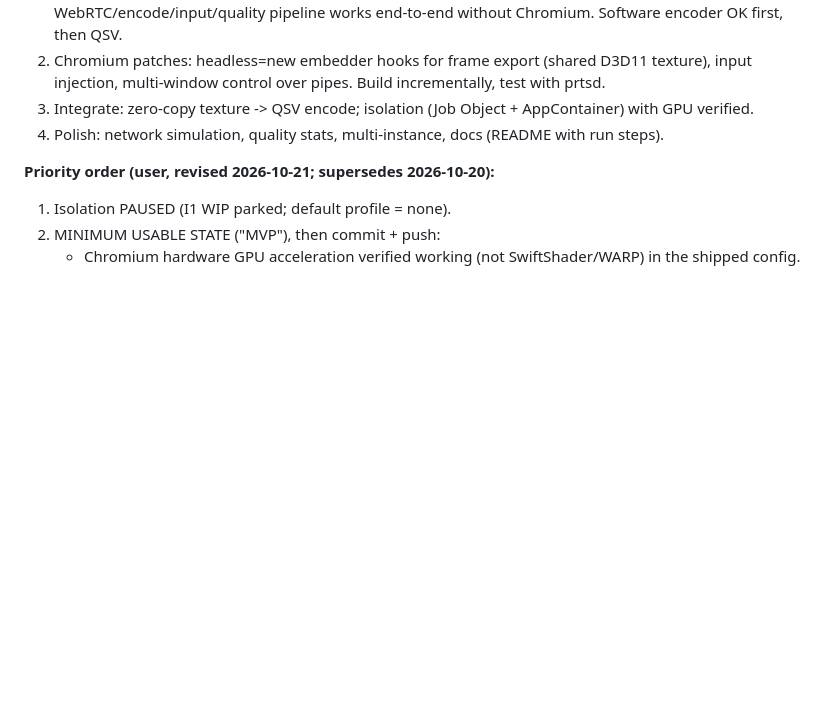
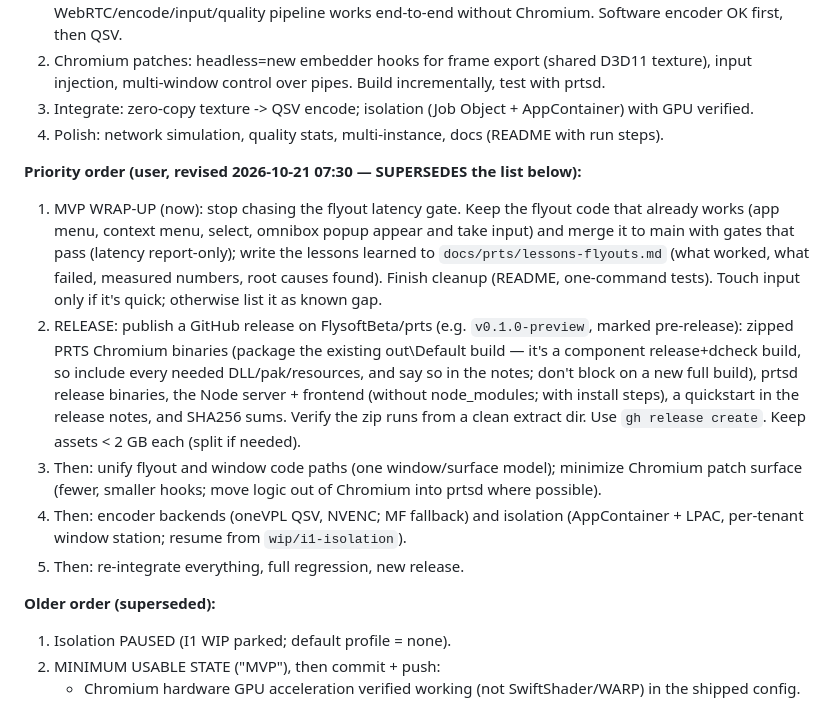
Before and after one commit to FlysoftBeta/prts, a Markdown page: docs/prts/PLAN.md, the part around the change. Rendered like a GitHub page; blank space fills up the shorter version.

Commit message:
docs(prts): MVP wrap-up + release first; then unify/minimize, encoders, isolation
Co-Authored-By: Claude Opus 5.5 <noreply@anthropic.com>

```diff
--- a/docs/prts/PLAN.md
+++ b/docs/prts/PLAN.md
@@ -98,7 +98,25 @@ PRTS (custom headless Chromium)  --anonymous pipes-->  prtsd (Rust, windows-rs)
 3. Integrate: zero-copy texture -> QSV encode; isolation (Job Object + AppContainer) with GPU verified.
 4. Polish: network simulation, quality stats, multi-instance, docs (README with run steps).
 
-**Priority order (user, revised 2026-10-21; supersedes 2026-10-20):**
+**Priority order (user, revised 2026-10-21 07:30 — SUPERSEDES the list below):**
+1. MVP WRAP-UP (now): stop chasing the flyout latency gate. Keep the flyout code that already works
+   (app menu, context menu, select, omnibox popup appear and take input) and merge it to main with gates
+   that pass (latency report-only); write the lessons learned to `docs/prts/lessons-flyouts.md`
+   (what worked, what failed, measured numbers, root causes found). Finish cleanup (README, one-command
+   tests). Touch input only if it's quick; otherwise list it as known gap.
+2. RELEASE: publish a GitHub release on FlysoftBeta/prts (e.g. `v0.1.0-preview`, marked pre-release):
+   zipped PRTS Chromium binaries (package the existing out\Default build — it's a component release+dcheck
+   build, so include every needed DLL/pak/resources, and say so in the notes; don't block on a new full
+   build), prtsd release binaries, the Node server + frontend (without node_modules; with install steps),
+   a quickstart in the release notes, and SHA256 sums. Verify the zip runs from a clean extract dir.
+   Use `gh release create`. Keep assets < 2 GB each (split if needed).
+3. Then: unify flyout and window code paths (one window/surface model); minimize Chromium patch surface
+   (fewer, smaller hooks; move logic out of Chromium into prtsd where possible).
+4. Then: encoder backends (oneVPL QSV, NVENC; MF fallback) and isolation (AppContainer + LPAC, per-tenant
+   window station; resume from `wip/i1-isolation`).
+5. Then: re-integrate everything, full regression, new release.
+
+**Older order (superseded):**
 1. Isolation PAUSED (I1 WIP parked; default profile = none).
 2. MINIMUM USABLE STATE ("MVP"), then commit + push:
    - Chromium hardware GPU acceleration verified working (not SwiftShader/WARP) in the shipped config.
```
Also changed, not shown: docs/prts/CODEX_HANDOFF.md (+8 -1 lines).
